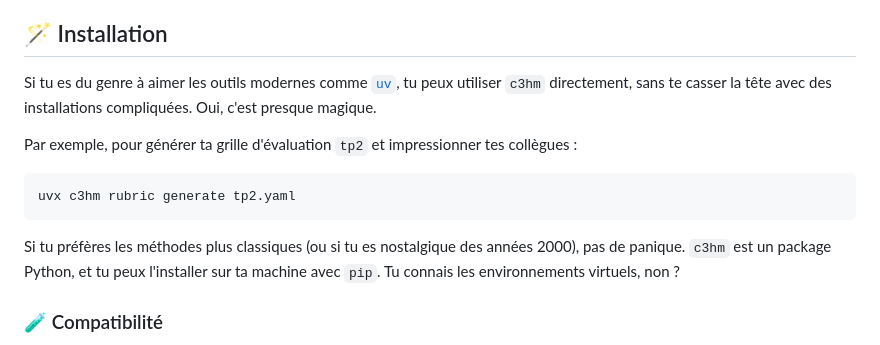
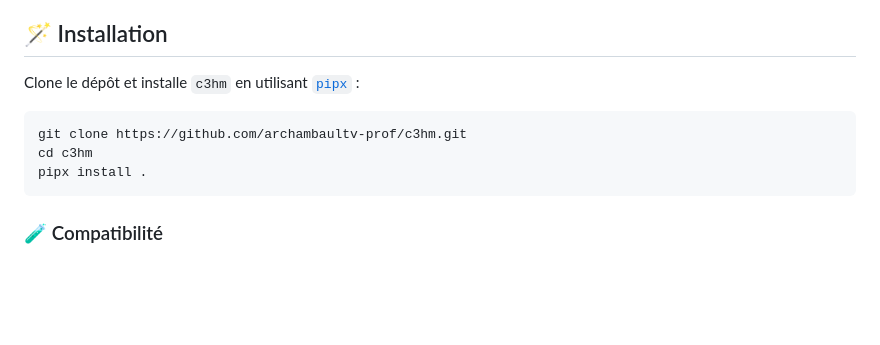
Before and after one commit to archambaultv-prof/c3hm, a Markdown page: README.md, the part around the change. GitHub-like rendering; blank space fills up the shorter version.

Commit message:
Update install instruction

````diff
--- a/README.md
+++ b/README.md
@@ -55,21 +55,13 @@ on est au Québec, et qu'on aime bien notre langue.
 
 ## 🪄 Installation
 
-Si tu es du genre à aimer les outils modernes comme
-[`uv`](https://docs.astral.sh/uv/), tu peux utiliser `c3hm` directement, sans
-te casser la tête avec des installations compliquées. Oui, c'est presque
-magique.
-
-Par exemple, pour générer ta grille d'évaluation `tp2` et impressionner tes
-collègues :
+Clone le dépôt et installe `c3hm` en utilisant [`pipx`](https://github.com/pypa/pipx) :
 
 ```bash
-uvx c3hm rubric generate tp2.yaml
+git clone https://github.com/archambaultv-prof/c3hm.git
+cd c3hm
+pipx install .
 ```
-
-Si tu préfères les méthodes plus classiques (ou si tu es nostalgique des années
-2000), pas de panique. `c3hm` est un package Python, et tu peux l'installer sur ta
-machine avec `pip`. Tu connais les environnements virtuels, non ?
 
 
 ### 🧪 Compatibilité
````
